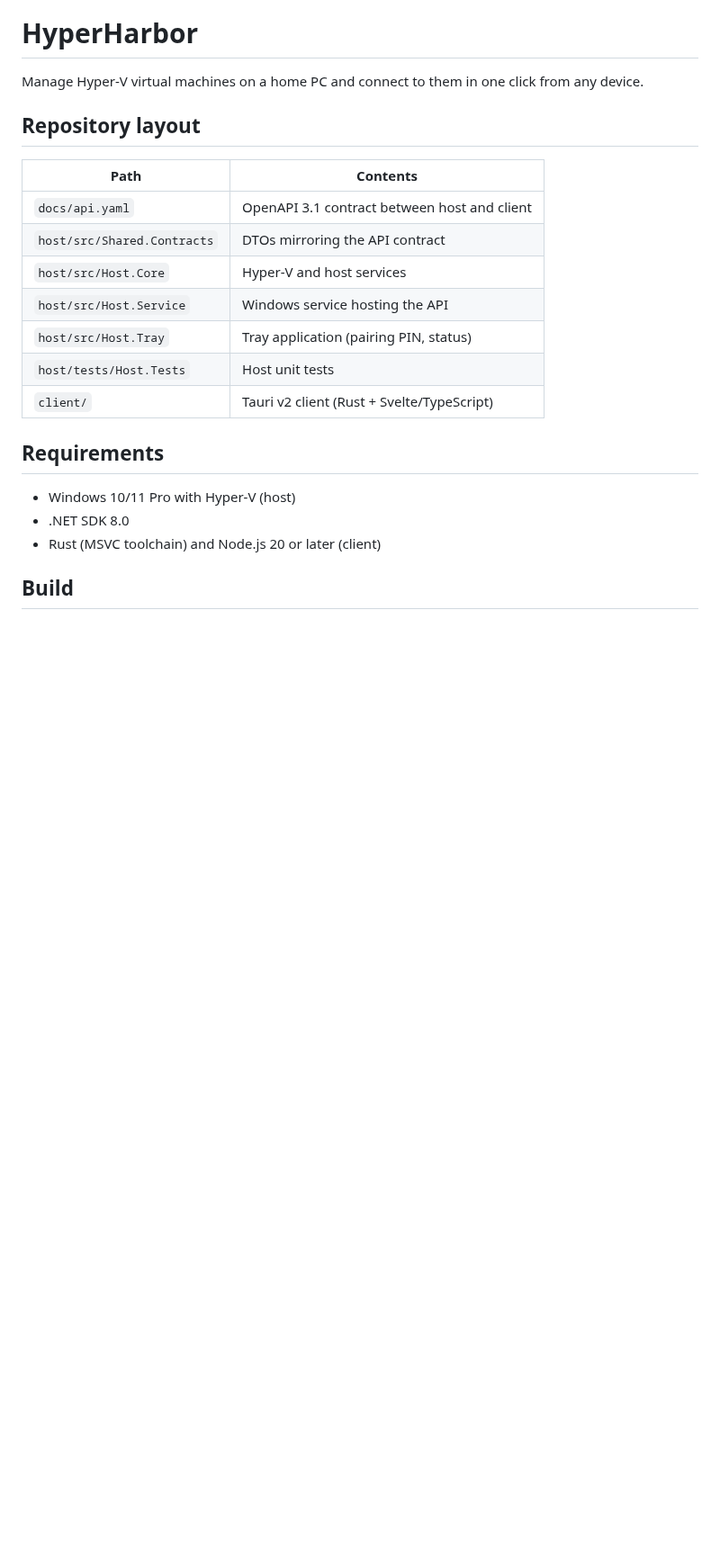
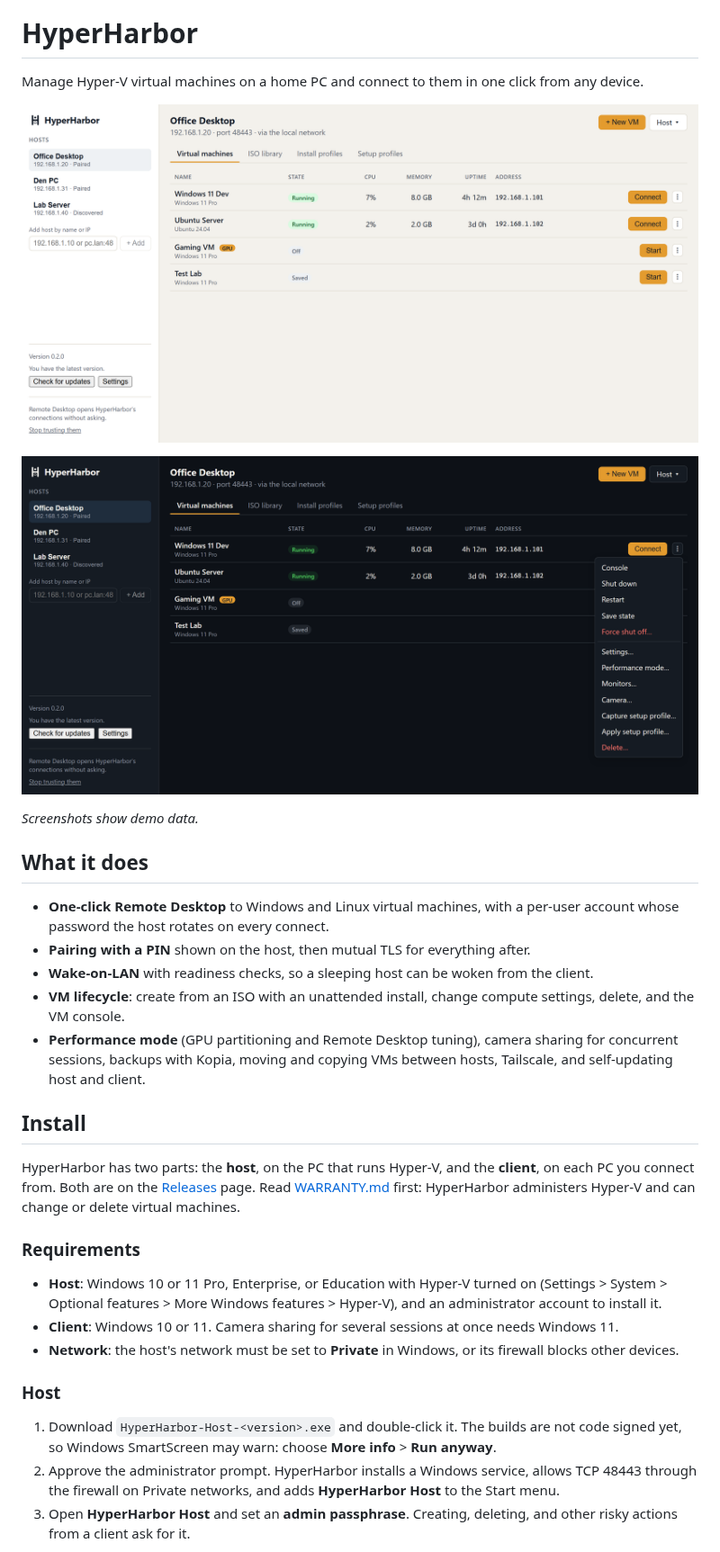
Before and after one commit to faulkner-engineering/hyperharbor, a Markdown page: README.md, the part around one of its changes. Shown at 90% size. Rendered like a GitHub page; pictures changed too: docs/images/client-vm-actions-dark.png (added), docs/images/client-vms.png (added); blank space fills up the shorter version.

Commit message:
Add the Apache 2.0 license, a warranty page, and README install, screenshot, and contributing sections
Co-Authored-By: Claude Opus 5.5 <noreply@anthropic.com>

```diff
--- a/README.md
+++ b/README.md
@@ -8,22 +8,41 @@
 
 Manage Hyper-V virtual machines on a home PC and connect to them in one click from any device.
 
-## Repository layout
+![The HyperHarbor client listing the virtual machines on a host](docs/images/client-vms.png)
 
-| Path | Contents |
-| --- | --- |
-| `docs/api.yaml` | OpenAPI 3.1 contract between host and client |
-| `host/src/Shared.Contracts` | DTOs mirroring the API contract |
-| `host/src/Host.Core` | Hyper-V and host services |
-| `host/src/Host.Service` | Windows service hosting the API |
-| `host/src/Host.Tray` | Tray application (pairing PIN, status) |
-| `host/tests/Host.Tests` | Host unit tests |
-| `client/` | Tauri v2 client (Rust + Svelte/TypeScript) |
+![A virtual machine's actions menu in the dark theme](docs/images/client-vm-actions-dark.png)
 
-## Requirements
+*Screenshots show demo data.*
 
-- Windows 10/11 Pro with Hyper-V (host)
-- .NET SDK 8.0
-- Rust (MSVC toolchain) and Node.js 20 or later (client)
+## What it does
 
-## Build
+- **One-click Remote Desktop** to Windows and Linux virtual machines, with a per-user account whose password the host
+  rotates on every connect.
+- **Pairing with a PIN** shown on the host, then mutual TLS for everything after.
+- **Wake-on-LAN** with readiness checks, so a sleeping host can be woken from the client.
+- **VM lifecycle**: create from an ISO with an unattended install, change compute settings, delete, and the VM console.
+- **Performance mode** (GPU partitioning and Remote Desktop tuning), camera sharing for concurrent sessions, backups with
+  Kopia, moving and copying VMs between hosts, Tailscale, and self-updating host and client.
+
+## Install
+
+HyperHarbor has two parts: the **host**, on the PC that runs Hyper-V, and the **client**, on each PC you connect from.
+Both are on the [Releases](https://github.com/faulkner-engineering/hyperharbor/releases) page. Read
+[WARRANTY.md](WARRANTY.md) first: HyperHarbor administers Hyper-V and can change or delete virtual machines.
+
+### Requirements
+
+- **Host**: Windows 10 or 11 Pro, Enterprise, or Education with Hyper-V turned on (Settings > System > Optional
+  features > More Windows features > Hyper-V), and an administrator account to install it.
+- **Client**: Windows 10 or 11. Camera sharing for several sessions at once needs Windows 11.
+- **Network**: the host's network must be set to **Private** in Windows, or its firewall blocks other devices.
+
+### Host
+
+1. Download `HyperHarbor-Host-<version>.exe` and double-click it. The builds are not code signed yet, so Windows
+   SmartScreen may warn: choose **More info** > **Run anyway**.
+2. Approve the administrator prompt. HyperHarbor installs a Windows service, allows TCP 48443
+   through the firewall on Private networks, and adds **HyperHarbor Host** to the Start menu.
+3. Open **HyperHarbor Host** and set an **admin passphrase**. Creating, deleting, and other risky actions from a client
+   ask for it.
+
```
Also changed, not shown: other parts of README.md (+63 -1 lines), CHANGELOG.md (+3 -0 lines), WARRANTY.md (added, +34 -0 lines), 7 other files.
